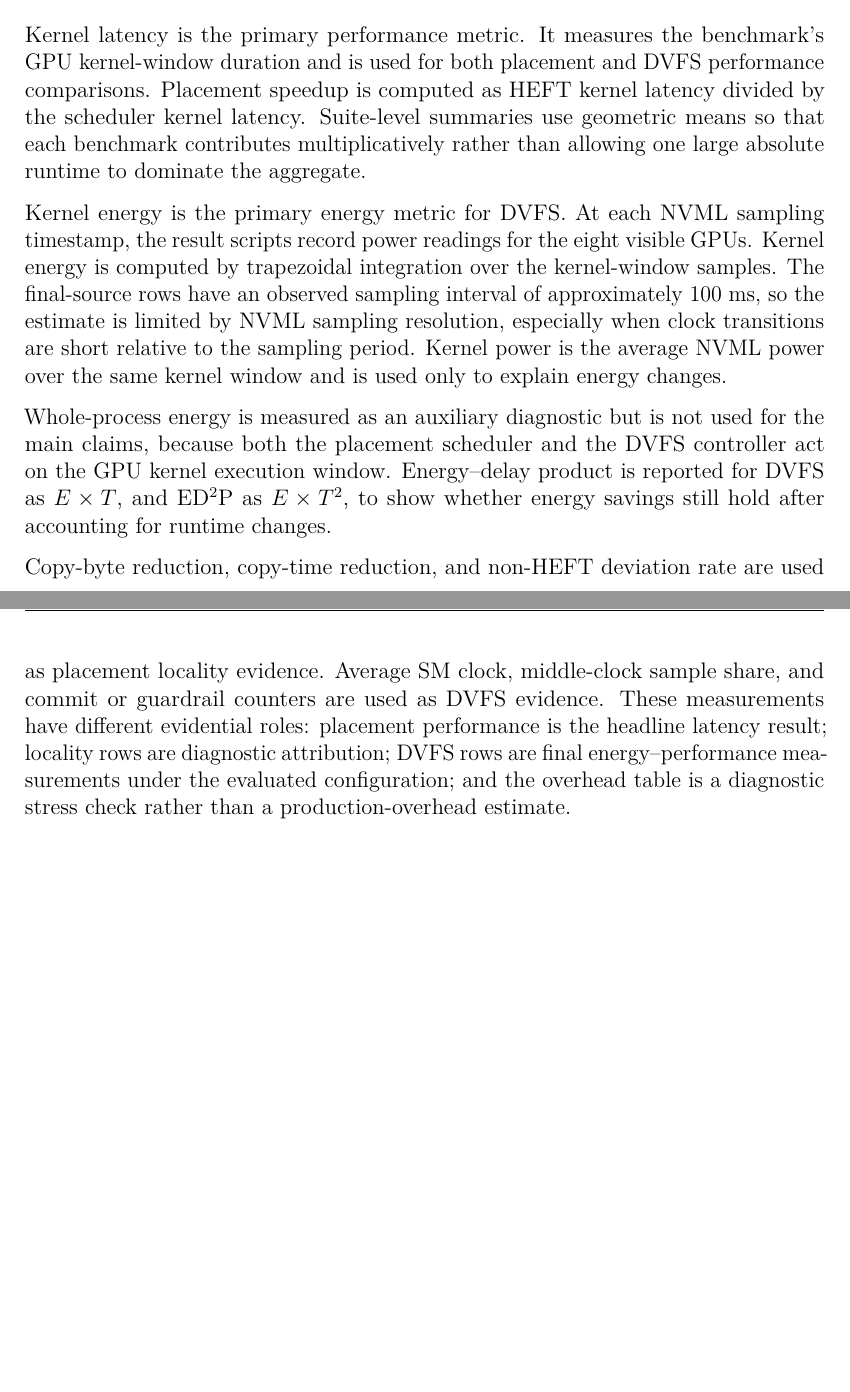
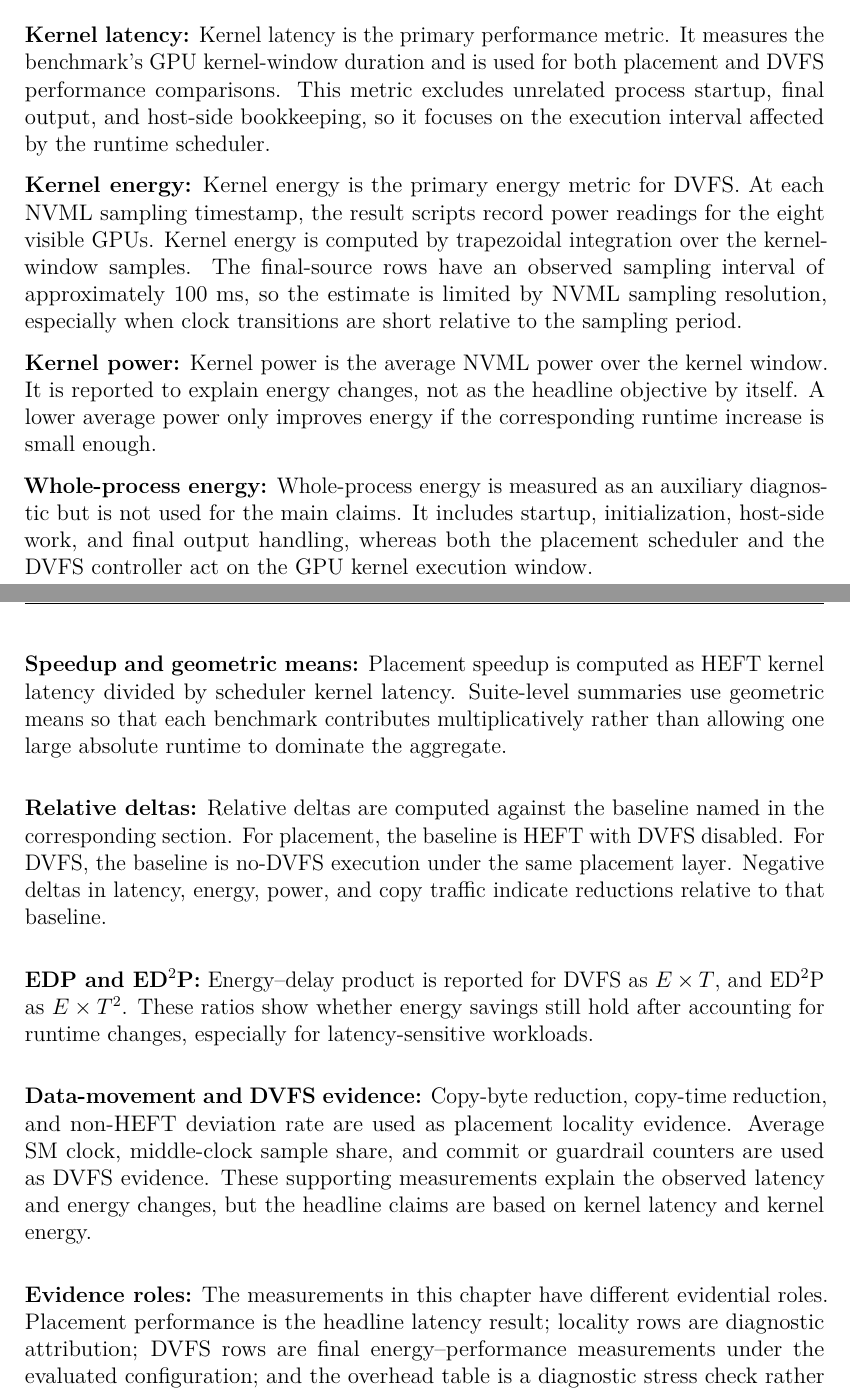
Before and after one commit to thynics/stf_master_thesis, a LaTeX thesis (Main.tex, which reads include/Results.tex): two parts of pages 56 and 57 of 81, joined at a grey line, cut so that both start at the same text, the shorter picture padded with empty space. Compiled offline with pdfLaTeX.

Commit message:
Restore narrative metrics section

```diff
--- a/include/Results.tex
+++ b/include/Results.tex
@@ -89,36 +89,64 @@ Blocked N-body & 49152, 512, 14 & 131712 & 8659968 & low \\
 \section{Metrics and Measurement Methodology}
 \label{sec:results-metrics}
 
+\textbf{Kernel latency:}
 Kernel latency is the primary performance metric. It measures the benchmark's
 GPU kernel-window duration and is used for both placement and DVFS performance
-comparisons. Placement speedup is computed as HEFT kernel latency divided by
-the scheduler kernel latency. Suite-level summaries use geometric means so
-that each benchmark contributes multiplicatively rather than allowing one large
-absolute runtime to dominate the aggregate.
+comparisons. This metric excludes unrelated process startup, final output, and
+host-side bookkeeping, so it focuses on the execution interval affected by the
+runtime scheduler.
 
+\textbf{Kernel energy:}
 Kernel energy is the primary energy metric for DVFS. At each NVML sampling
 timestamp, the result scripts record power readings for the eight visible GPUs.
 Kernel energy is computed by trapezoidal integration over the kernel-window
 samples. The final-source rows have an observed sampling interval of
 approximately 100 ms, so the estimate is limited by NVML sampling resolution,
 especially when clock transitions are short relative to the sampling period.
-Kernel power is the average NVML power over the same kernel window and is used
-only to explain energy changes.
 
+\textbf{Kernel power:}
+Kernel power is the average NVML power over the kernel window. It is reported
+to explain energy changes, not as the headline objective by itself. A lower
+average power only improves energy if the corresponding runtime increase is
+small enough.
+
+\textbf{Whole-process energy:}
 Whole-process energy is measured as an auxiliary diagnostic but is not used for
-the main claims, because both the placement scheduler and the DVFS controller
-act on the GPU kernel execution window. Energy--delay product is reported for
-DVFS as \(E \times T\), and ED\(^2\)P as \(E \times T^2\), to show whether
-energy savings still hold after accounting for runtime changes.
+the main claims. It includes startup, initialization, host-side work, and final
+output handling, whereas both the placement scheduler and the DVFS controller
+act on the GPU kernel execution window.
 
+\textbf{Speedup and geometric means:}
+Placement speedup is computed as HEFT kernel latency divided by scheduler
+kernel latency. Suite-level summaries use geometric means so that each
+benchmark contributes multiplicatively rather than allowing one large absolute
+runtime to dominate the aggregate.
+
+\textbf{Relative deltas:}
+Relative deltas are computed against the baseline named in the corresponding
+section. For placement, the baseline is HEFT with DVFS disabled. For DVFS, the
+baseline is no-DVFS execution under the same placement layer. Negative deltas
+in latency, energy, power, and copy traffic indicate reductions relative to
+that baseline.
+
+\textbf{EDP and ED\(^2\)P:}
+Energy--delay product is reported for DVFS as \(E \times T\), and ED\(^2\)P as
+\(E \times T^2\). These ratios show whether energy savings still hold after
+accounting for runtime changes, especially for latency-sensitive workloads.
+
+\textbf{Data-movement and DVFS evidence:}
 Copy-byte reduction, copy-time reduction, and non-HEFT deviation rate are used
 as placement locality evidence. Average SM clock, middle-clock sample share,
-and commit or guardrail counters are used as DVFS evidence. These measurements
-have different evidential roles: placement performance is the headline latency
-result; locality rows are diagnostic attribution; DVFS rows are final
-energy--performance measurements under the evaluated configuration; and the
-overhead table is a diagnostic stress check rather than a production-overhead
-estimate.
+and commit or guardrail counters are used as DVFS evidence. These supporting
+measurements explain the observed latency and energy changes, but the headline
+claims are based on kernel latency and kernel energy.
+
+\textbf{Evidence roles:}
+The measurements in this chapter have different evidential roles. Placement
+performance is the headline latency result; locality rows are diagnostic
+attribution; DVFS rows are final energy--performance measurements under the
+evaluated configuration; and the overhead table is a diagnostic stress check
+rather than a production-overhead estimate.
 
 \section{Evaluation Plan}
 \label{sec:results-plan}
```
